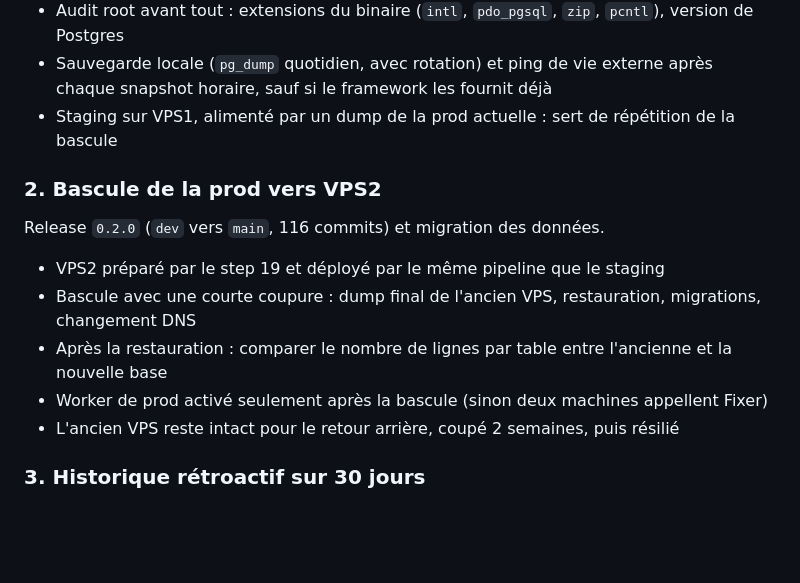
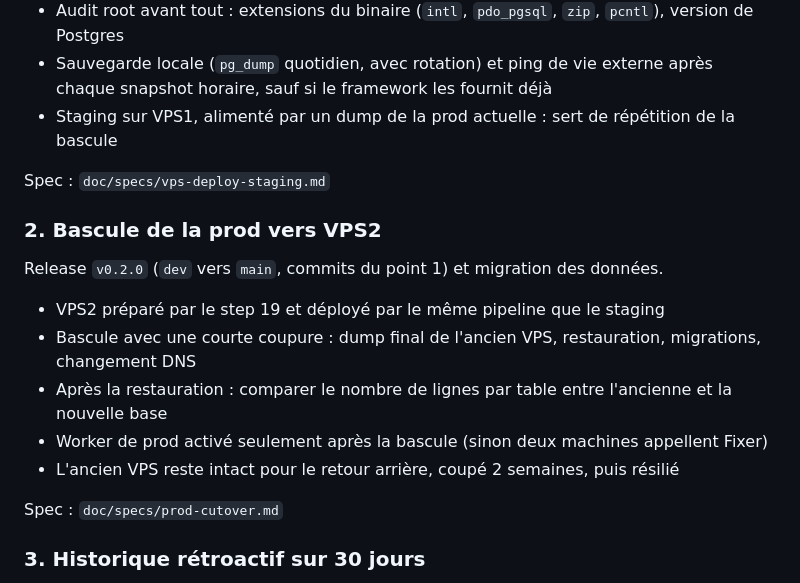
Before and after one commit to smbpunt/CryptoBook, a Markdown page: doc/roadmap.md, the part around the change. Drawn GitHub-style; blank space fills up the shorter version.

Commit message:
docs: add the VPS deployment and prod cutover specs

```diff
--- a/doc/roadmap.md
+++ b/doc/roadmap.md
@@ -24,15 +24,19 @@ Prérequis de la bascule. La prod tourne encore sur l'ancien code : aucun snapsh
 - Sauvegarde locale (`pg_dump` quotidien, avec rotation) et ping de vie externe après chaque snapshot horaire, sauf si le framework les fournit déjà
 - Staging sur VPS1, alimenté par un dump de la prod actuelle : sert de répétition de la bascule
 
+Spec : `doc/specs/vps-deploy-staging.md`
+
 ### 2. Bascule de la prod vers VPS2
 
-Release `0.2.0` (`dev` vers `main`, 116 commits) et migration des données.
+Release `v0.2.0` (`dev` vers `main`, commits du point 1) et migration des données.
 
 - VPS2 préparé par le step 19 et déployé par le même pipeline que le staging
 - Bascule avec une courte coupure : dump final de l'ancien VPS, restauration, migrations, changement DNS
 - Après la restauration : comparer le nombre de lignes par table entre l'ancienne et la nouvelle base
 - Worker de prod activé seulement après la bascule (sinon deux machines appellent Fixer)
 - L'ancien VPS reste intact pour le retour arrière, coupé 2 semaines, puis résilié
+
+Spec : `doc/specs/prod-cutover.md`
 
 ### 3. Historique rétroactif sur 30 jours
 
```
Also changed, not shown: doc/specs/prod-cutover.md (added, +128 -0 lines), doc/specs/vps-deploy-staging.md (added, +327 -0 lines).
